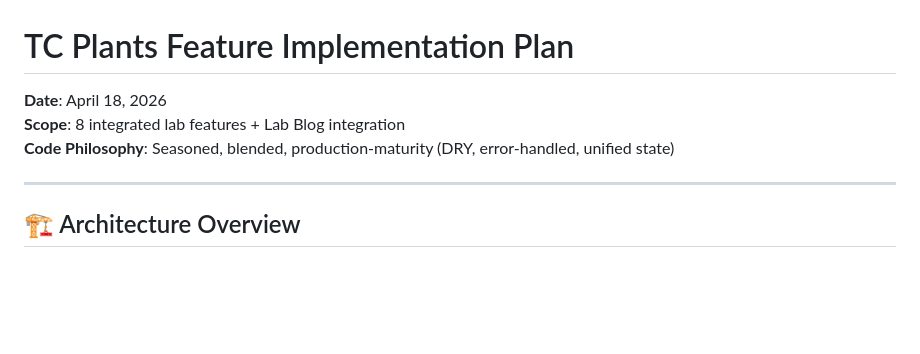
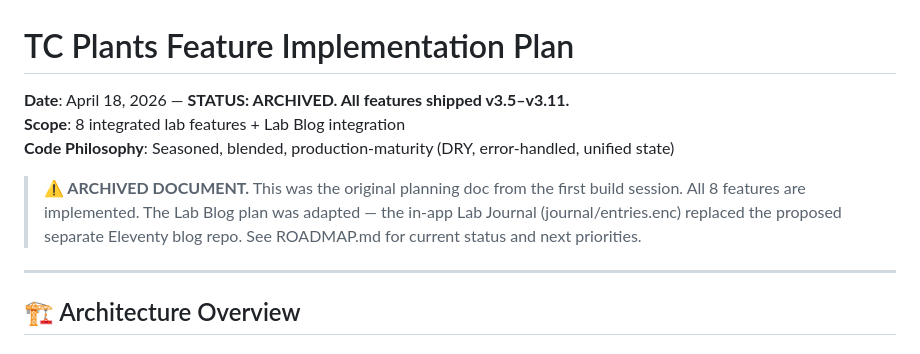
Before and after one commit to Phyto-Evolution/tcplants, a Markdown page: FEATURE_IMPLEMENTATION_PLAN.md, the part around the change. Drawn GitHub-style; blank space fills up the shorter version.

```diff
--- a/FEATURE_IMPLEMENTATION_PLAN.md
+++ b/FEATURE_IMPLEMENTATION_PLAN.md
@@ -1,7 +1,9 @@
 # TC Plants Feature Implementation Plan
-**Date**: April 18, 2026
+**Date**: April 18, 2026 — **STATUS: ARCHIVED. All features shipped v3.5–v3.11.**
 **Scope**: 8 integrated lab features + Lab Blog integration
 **Code Philosophy**: Seasoned, blended, production-maturity (DRY, error-handled, unified state)
+
+> **⚠️ ARCHIVED DOCUMENT.** This was the original planning doc from the first build session. All 8 features are implemented. The Lab Blog plan was adapted — the in-app Lab Journal (journal/entries.enc) replaced the proposed separate Eleventy blog repo. See ROADMAP.md for current status and next priorities.
 
 ---
 
```
Also changed, not shown: INTEGRATION_CHECKLIST.md (+22 -18 lines), SECURITY_AUDIT.md (+4 -4 lines).
